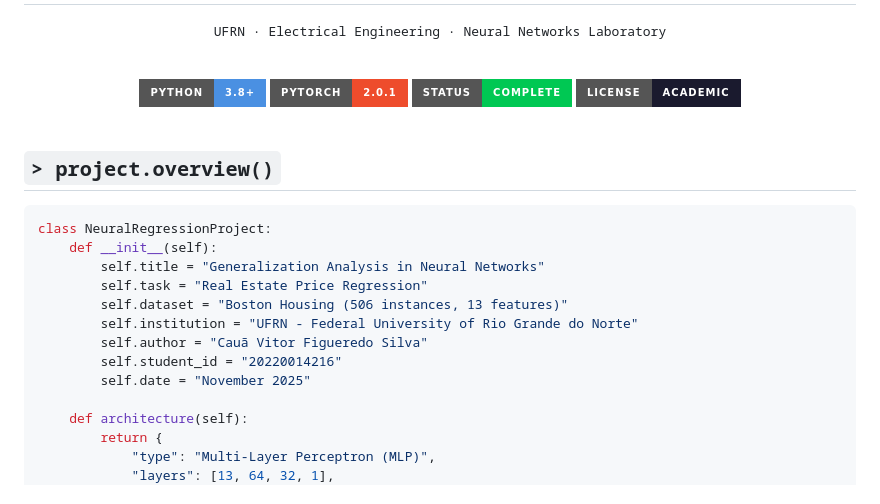
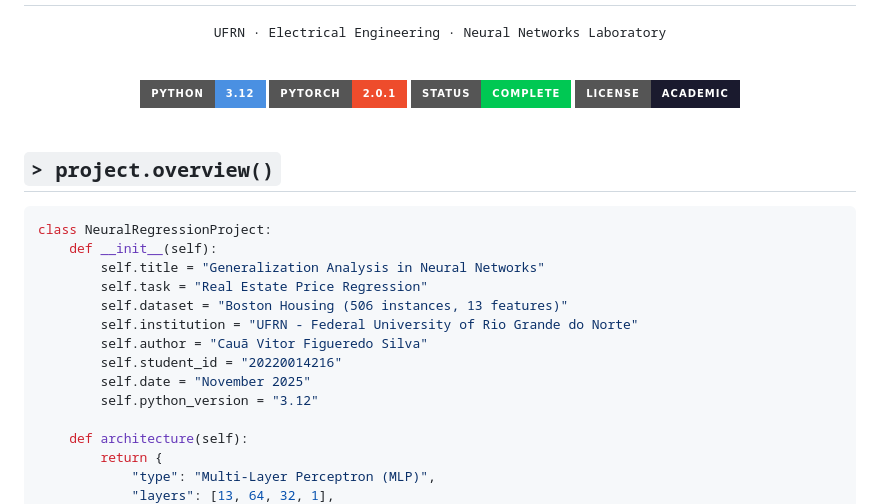
Before and after one commit to takaokensei/ufrn-ele-neural-regression, a Markdown page: README.md, the part around the change. GitHub-like rendering; badges without logos.

Commit message:
readme revamp

```diff
--- a/README.md
+++ b/README.md
@@ -8,7 +8,7 @@
   <samp>UFRN · Electrical Engineering · Neural Networks Laboratory</samp>
   <br/><br/>
 
-  <img src="https://img.shields.io/badge/Python-3.8+-4A90E2?style=for-the-badge&logo=python&logoColor=white"/>
+  <img src="https://img.shields.io/badge/Python-3.12-4A90E2?style=for-the-badge&logo=python&logoColor=white"/>
   <img src="https://img.shields.io/badge/PyTorch-2.0.1-EE4C2C?style=for-the-badge&logo=pytorch&logoColor=white"/>
   <img src="https://img.shields.io/badge/Status-Complete-00C853?style=for-the-badge"/>
   <img src="https://img.shields.io/badge/License-Academic-1a1a2e?style=for-the-badge"/>
@@ -28,6 +28,7 @@ class NeuralRegressionProject:
         self.author = "Cauã Vitor Figueredo Silva"
         self.student_id = "20220014216"
         self.date = "November 2025"
+        self.python_version = "3.12"
 
     def architecture(self):
         return {
```
